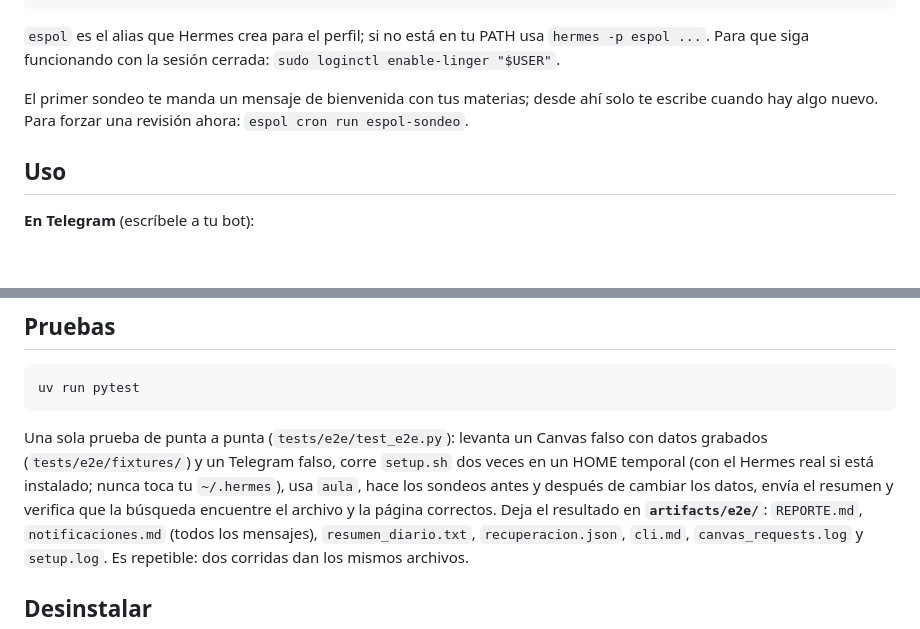
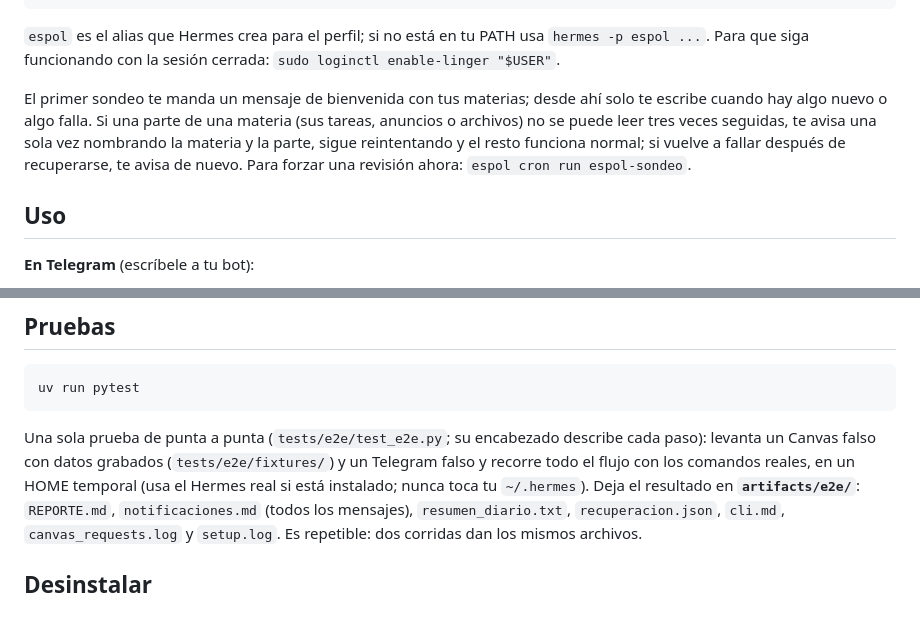
Before and after one commit to SebasB76/vinci, a Markdown page: README.md, 2 parts joined by grey strips. Drawn GitHub-style; blank space fills up the shorter version.

Commit message:
no-mistakes(document): Document resource failure alerts and trim README test summary

````diff
--- a/README.md
+++ b/README.md
@@ -103,7 +103,10 @@ tail -f ~/.local/share/espol-academic-bot/bot.log     # registro del sondeo
 Para que siga funcionando con la sesión cerrada: `sudo loginctl enable-linger "$USER"`.
 
 El primer sondeo te manda un mensaje de bienvenida con tus materias; desde ahí solo te escribe cuando hay algo
-nuevo. Para forzar una revisión ahora: `espol cron run espol-sondeo`.
+nuevo o algo falla. Si una parte de una materia (sus tareas, anuncios o archivos) no se puede leer tres veces
+seguidas, te avisa una sola vez nombrando la materia y la parte, sigue reintentando y el resto funciona normal;
+si vuelve a fallar después de recuperarse, te avisa de nuevo. Para forzar una revisión ahora:
+`espol cron run espol-sondeo`.
 
 ## Uso
 
@@ -174,10 +177,9 @@ Todo queda en tu PC, en `~/.local/share/espol-academic-bot/`:
 uv run pytest
 ```
 
-Una sola prueba de punta a punta (`tests/e2e/test_e2e.py`): levanta un Canvas falso con datos grabados
-(`tests/e2e/fixtures/`) y un Telegram falso, corre `setup.sh` dos veces en un HOME temporal (con el Hermes real si
-está instalado; nunca toca tu `~/.hermes`), usa `aula`, hace los sondeos antes y después de cambiar los datos, envía
-el resumen y verifica que la búsqueda encuentre el archivo y la página correctos. Deja el resultado en
+Una sola prueba de punta a punta (`tests/e2e/test_e2e.py`; su encabezado describe cada paso): levanta un Canvas
+falso con datos grabados (`tests/e2e/fixtures/`) y un Telegram falso y recorre todo el flujo con los comandos
+reales, en un HOME temporal (usa el Hermes real si está instalado; nunca toca tu `~/.hermes`). Deja el resultado en
 **`artifacts/e2e/`**: `REPORTE.md`, `notificaciones.md` (todos los mensajes), `resumen_diario.txt`,
 `recuperacion.json`, `cli.md`, `canvas_requests.log` y `setup.log`. Es repetible: dos corridas dan los mismos archivos.
 
````
